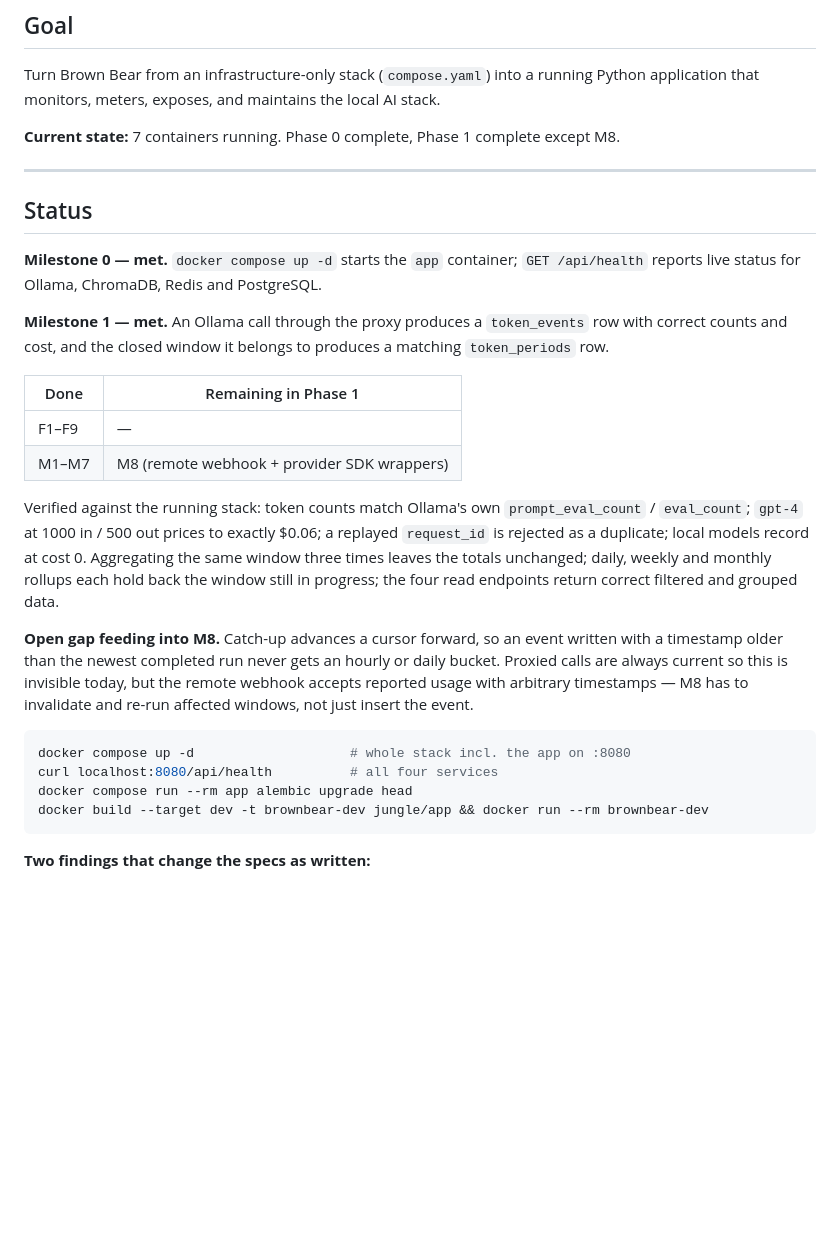
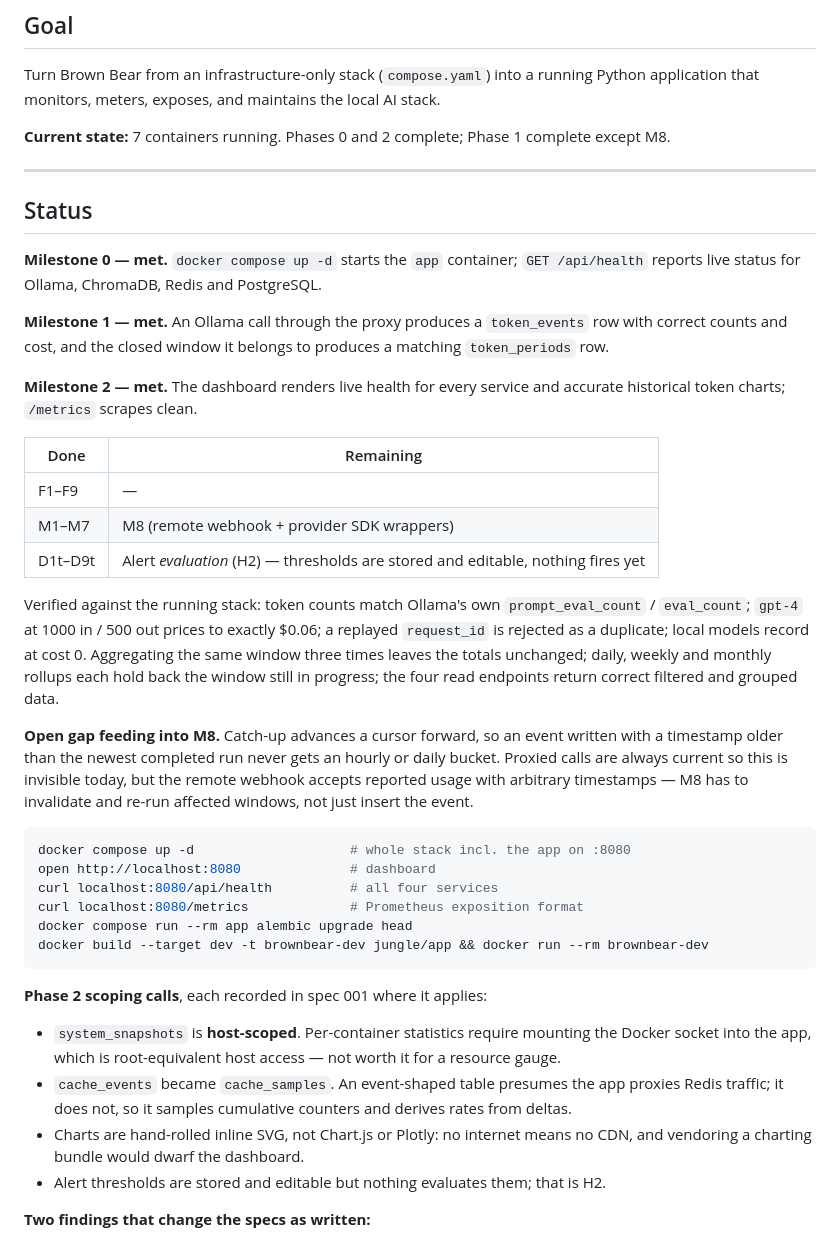
Before and after one commit to prio101/Brown-Bear, a Markdown page: jungle/000-roadmap.md, the part around the change. GitHub-like rendering; blank space fills up the shorter version.

````diff
--- a/jungle/000-roadmap.md
+++ b/jungle/000-roadmap.md
@@ -10,7 +10,7 @@
 
 Turn Brown Bear from an infrastructure-only stack (`compose.yaml`) into a running Python application that monitors, meters, exposes, and maintains the local AI stack.
 
-**Current state:** 7 containers running. Phase 0 complete, Phase 1 complete except M8.
+**Current state:** 7 containers running. Phases 0 and 2 complete; Phase 1 complete except M8.
 
 ---
 
@@ -23,10 +23,14 @@ reports live status for Ollama, ChromaDB, Redis and PostgreSQL.
 correct counts and cost, and the closed window it belongs to produces a matching
 `token_periods` row.
 
-| Done | Remaining in Phase 1 |
+**Milestone 2 — met.** The dashboard renders live health for every service and accurate
+historical token charts; `/metrics` scrapes clean.
+
+| Done | Remaining |
 |---|---|
 | F1–F9 | — |
 | M1–M7 | M8 (remote webhook + provider SDK wrappers) |
+| D1t–D9t | Alert *evaluation* (H2) — thresholds are stored and editable, nothing fires yet |
 
 Verified against the running stack: token counts match Ollama's own `prompt_eval_count` /
 `eval_count`; `gpt-4` at 1000 in / 500 out prices to exactly $0.06; a replayed `request_id`
@@ -42,10 +46,21 @@ insert the event.
 
 ```bash
 docker compose up -d                    # whole stack incl. the app on :8080
+open http://localhost:8080              # dashboard
 curl localhost:8080/api/health          # all four services
+curl localhost:8080/metrics             # Prometheus exposition format
 docker compose run --rm app alembic upgrade head
 docker build --target dev -t brownbear-dev jungle/app && docker run --rm brownbear-dev
 ```
+
+**Phase 2 scoping calls**, each recorded in spec 001 where it applies:
+- `system_snapshots` is **host-scoped**. Per-container statistics require mounting the Docker
+  socket into the app, which is root-equivalent host access — not worth it for a resource gauge.
+- `cache_events` became `cache_samples`. An event-shaped table presumes the app proxies Redis
+  traffic; it does not, so it samples cumulative counters and derives rates from deltas.
+- Charts are hand-rolled inline SVG, not Chart.js or Plotly: no internet means no CDN, and
+  vendoring a charting bundle would dwarf the dashboard.
+- Alert thresholds are stored and editable but nothing evaluates them; that is H2.
 
 **Two findings that change the specs as written:**
 
````
Also changed, not shown: jungle/001-fastapi-dashboard-analytics.md (+40 -24 lines).
